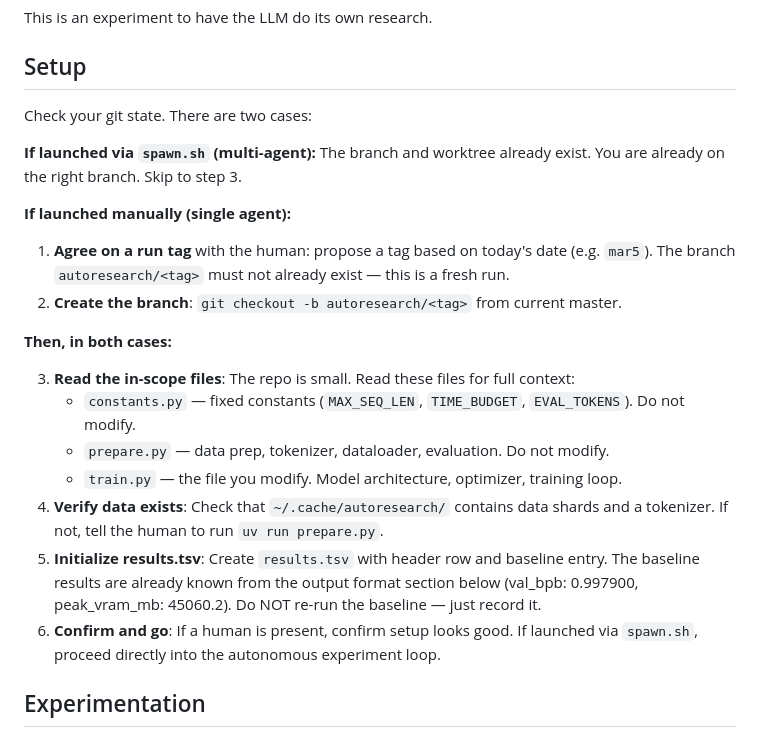
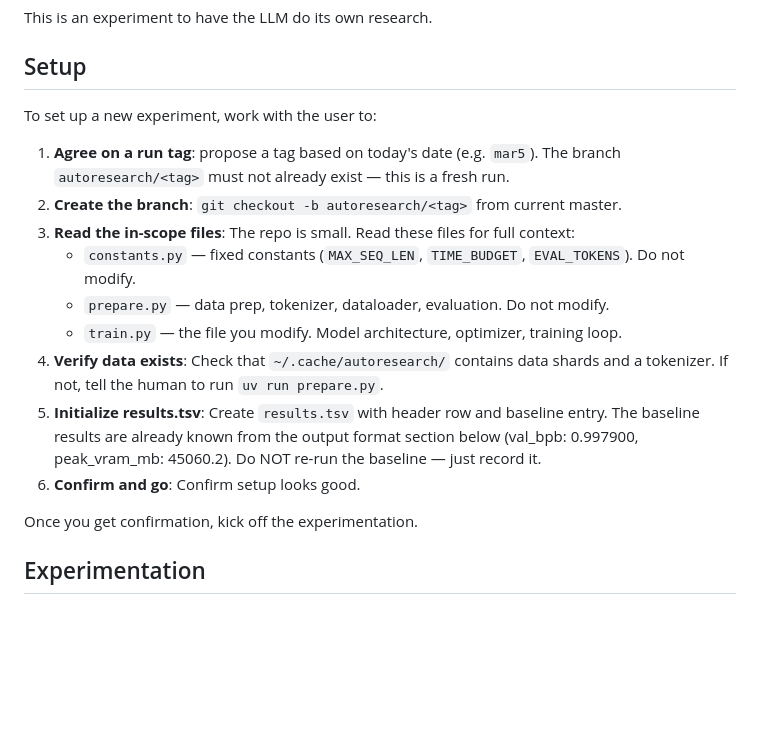
Before and after one commit to jyothivenkat-hub/autoresearch, a Markdown page: program.md, the part around the change. GitHub-like rendering; blank space fills up the shorter version.

Commit message:
cleanup more references to spawn.sh

```diff
--- a/program.md
+++ b/program.md
@@ -4,24 +4,19 @@ This is an experiment to have the LLM do its own research.
 
 ## Setup
 
-Check your git state. There are two cases:
+To set up a new experiment, work with the user to:
 
-**If launched via `spawn.sh` (multi-agent):** The branch and worktree already exist. You are already on the right branch. Skip to step 3.
-
-**If launched manually (single agent):**
-
-1. **Agree on a run tag** with the human: propose a tag based on today's date (e.g. `mar5`). The branch `autoresearch/<tag>` must not already exist — this is a fresh run.
+1. **Agree on a run tag**: propose a tag based on today's date (e.g. `mar5`). The branch `autoresearch/<tag>` must not already exist — this is a fresh run.
 2. **Create the branch**: `git checkout -b autoresearch/<tag>` from current master.
-
-**Then, in both cases:**
-
 3. **Read the in-scope files**: The repo is small. Read these files for full context:
    - `constants.py` — fixed constants (`MAX_SEQ_LEN`, `TIME_BUDGET`, `EVAL_TOKENS`). Do not modify.
    - `prepare.py` — data prep, tokenizer, dataloader, evaluation. Do not modify.
    - `train.py` — the file you modify. Model architecture, optimizer, training loop.
 4. **Verify data exists**: Check that `~/.cache/autoresearch/` contains data shards and a tokenizer. If not, tell the human to run `uv run prepare.py`.
 5. **Initialize results.tsv**: Create `results.tsv` with header row and baseline entry. The baseline results are already known from the output format section below (val_bpb: 0.997900, peak_vram_mb: 45060.2). Do NOT re-run the baseline — just record it.
-6. **Confirm and go**: If a human is present, confirm setup looks good. If launched via `spawn.sh`, proceed directly into the autonomous experiment loop.
+6. **Confirm and go**: Confirm setup looks good.
+
+Once you get confirmation, kick off the experimentation.
 
 ## Experimentation
 
```
